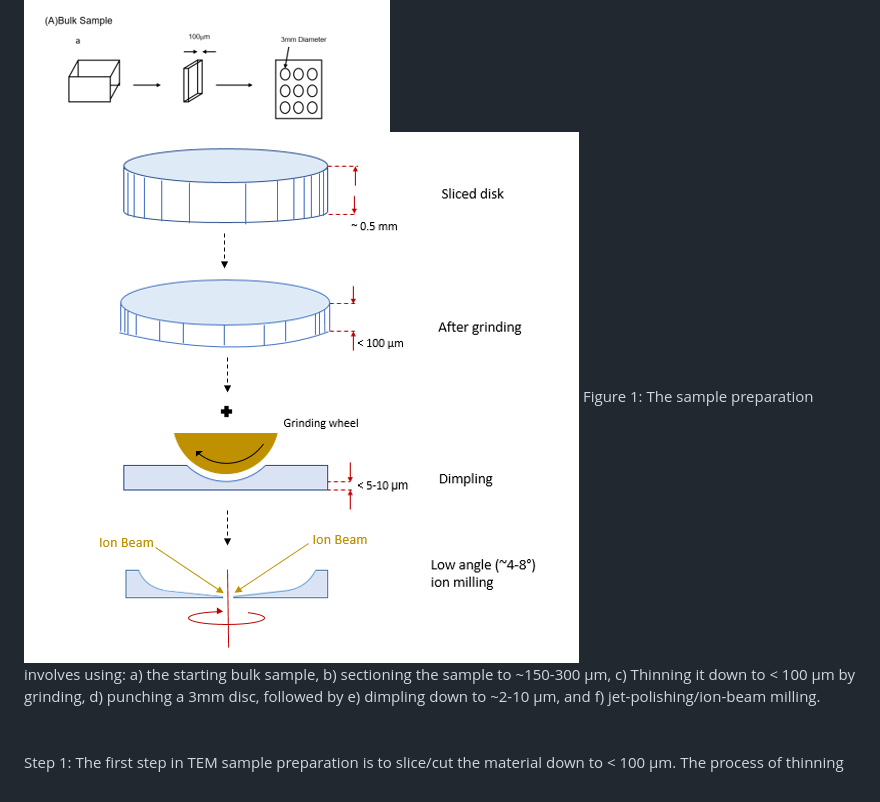
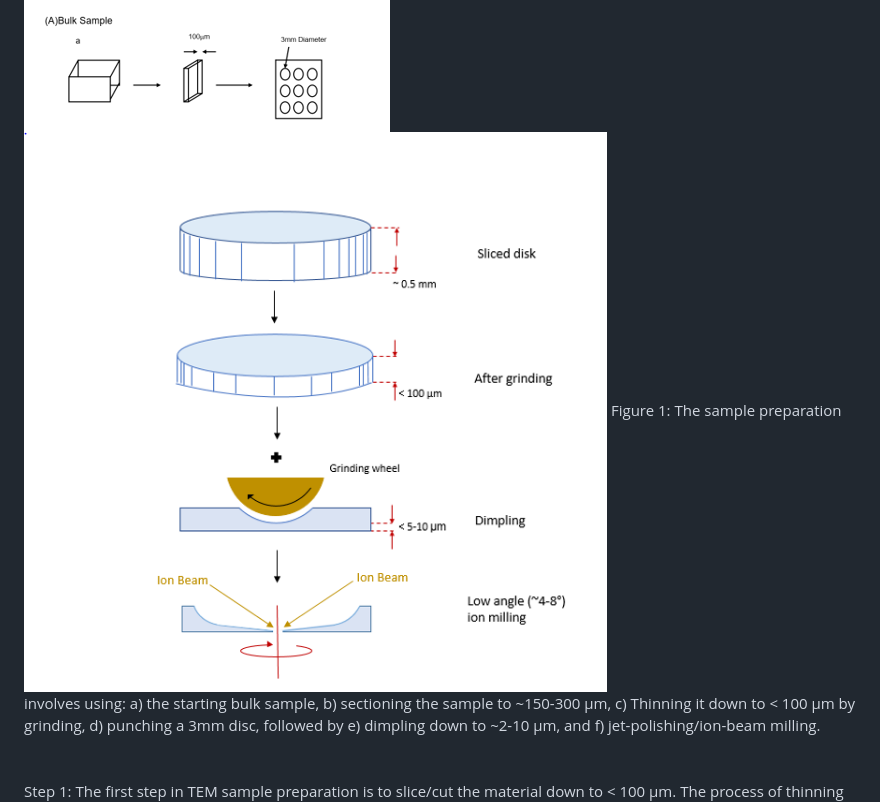
Before and after one commit to virtual-labs/exp-tem-analysis-iitk, a Markdown page: experiment/theory.md, the part around the change. Drawn GitHub-style; pictures changed too: experiment/images/sample_final3.PNG (added).

Commit message:
update images

```diff
--- a/experiment/theory.md
+++ b/experiment/theory.md
@@ -1,7 +1,7 @@
 <b>TEM Sample Preparation:</b><br>
 For observation under transmission electron microscope, the sample has to be transparent to the electron (i.e. sample should be thin enough to allow transmission of electrons through the sample). Thicker samples will attenuate the electrons completely and will limit their detection on the other side of the surface. In addition, higher energy electron beam may work for thicker samples (say 0.5-1.0 µm samples), but will also damage the sample. In summary, the actual features of sample may get modified due to high-energy electron interaction with matter (during imaging itself). Thus, it is wiser to ensure that the sample preparation or beam energy does not modify the real features (which may otherwise lead to improper conclusions). Usually, the steps involved in TEM sample preparation from a bulk sample (Fig. 1a) include slicing (Fig. 1b), grinding to less than 100 µm (Fig. 1c),  punching a 3 mm disc (Fig. 1d)  disc, followed by dimpling (Fig. 1e) down to 2-10 µm, and ending with jet polishing and/or ion-beam milling (Fig. 1f). <br>
 <img src="images/fig9.PNG"><br>
-<img src="images/sample_final2.PNG">
+<img src="images/sample_final3.PNG">
 Figure 1: The sample preparation involves using: a) the starting bulk sample, b) sectioning the sample to ~150-300 µm, c) Thinning it down to < 100 µm by grinding, d) punching a 3mm disc, followed by e) dimpling down to ~2-10 µm, and f) jet-polishing/ion-beam milling. <br>
 <br><br>
 Step 1: The first step in TEM sample preparation is to slice/cut the material down to < 100 µm. The process of thinning can be achieved by sectioning the sample with slow speed diamond saw or ultrasonic cutter or electro-discharge cutting. As the starting material may be in bulk form (a few mm to cm in sample thickness), thinning process starts with sectioning the material using diamond saw to obtain a thin sample (which may usually have thickness exceeding > 150-250 µm). Now further processing is required for being able to make this material observable under TEM.
```
